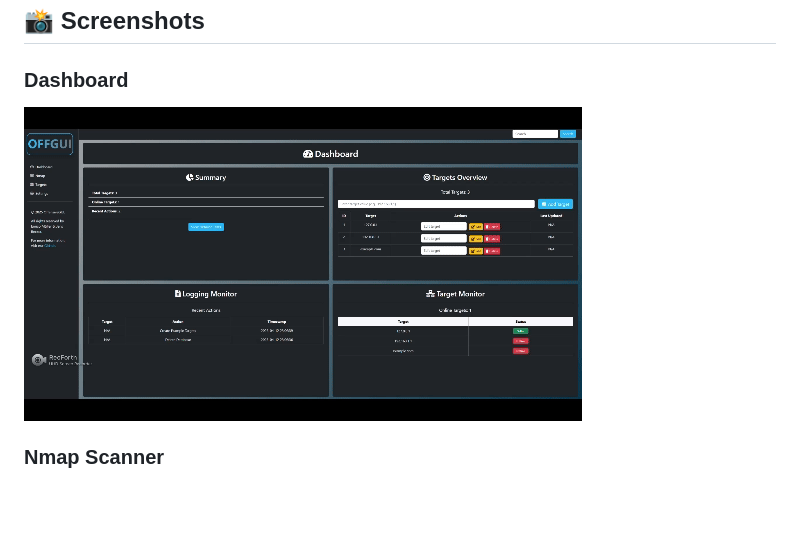
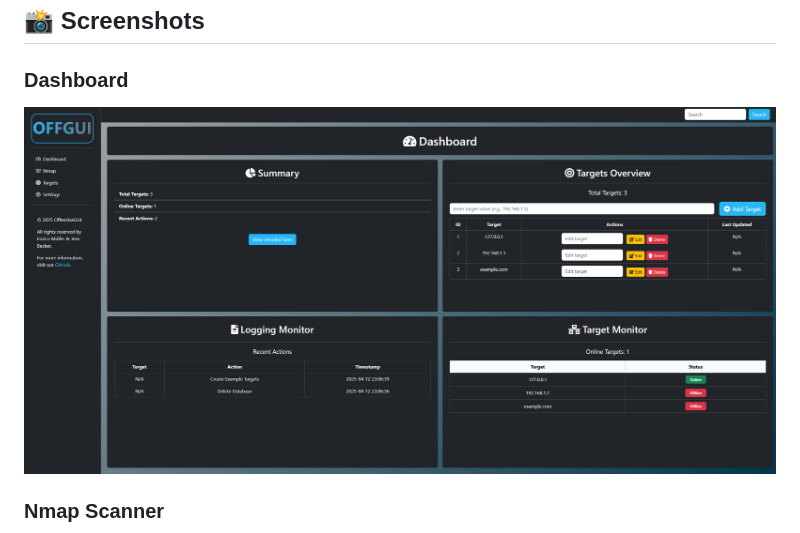
Before and after one commit to jensbecker-dev/OffensiveGUI, a Markdown page: README.md, the part around the change. Rendered like a GitHub page; pictures changed too: screenshots/dashboard.gif (deleted), screenshots/dashboard.png; blank space fills up the shorter version.

Commit message:
Replace dashboard screenshot GIF with a PNG for improved image quality

```diff
--- a/README.md
+++ b/README.md
@@ -84,7 +84,7 @@ For advanced features like vulnerability scanning and asset discovery, explore [
 
 ### Dashboard
 
-![Dashboard Screenshot](screenshots/dashboard.gif)
+![Dashboard](screenshots/dashboard.png)
 
 ### Nmap Scanner
 
```
